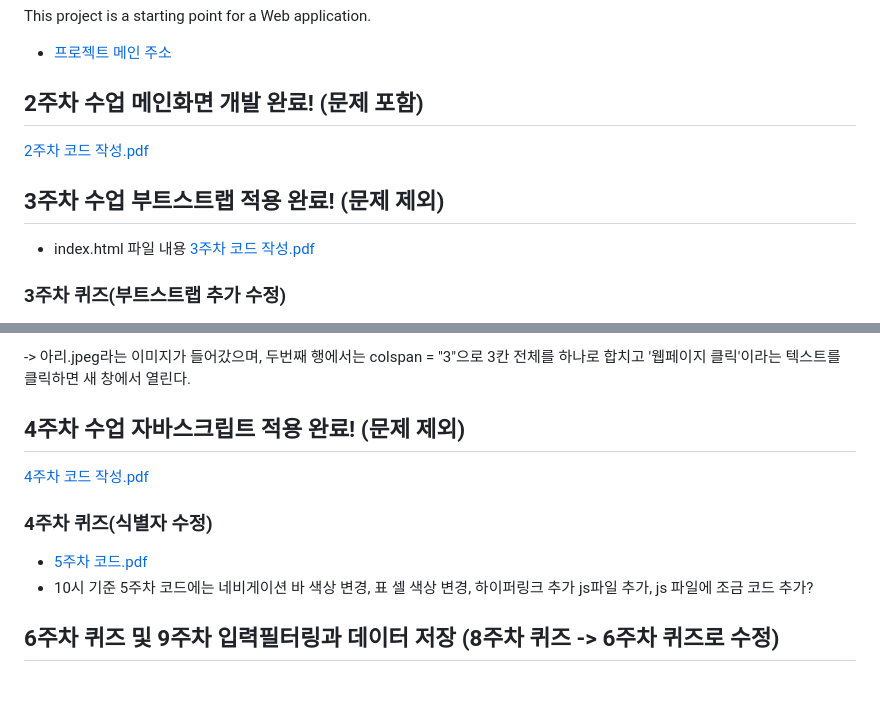
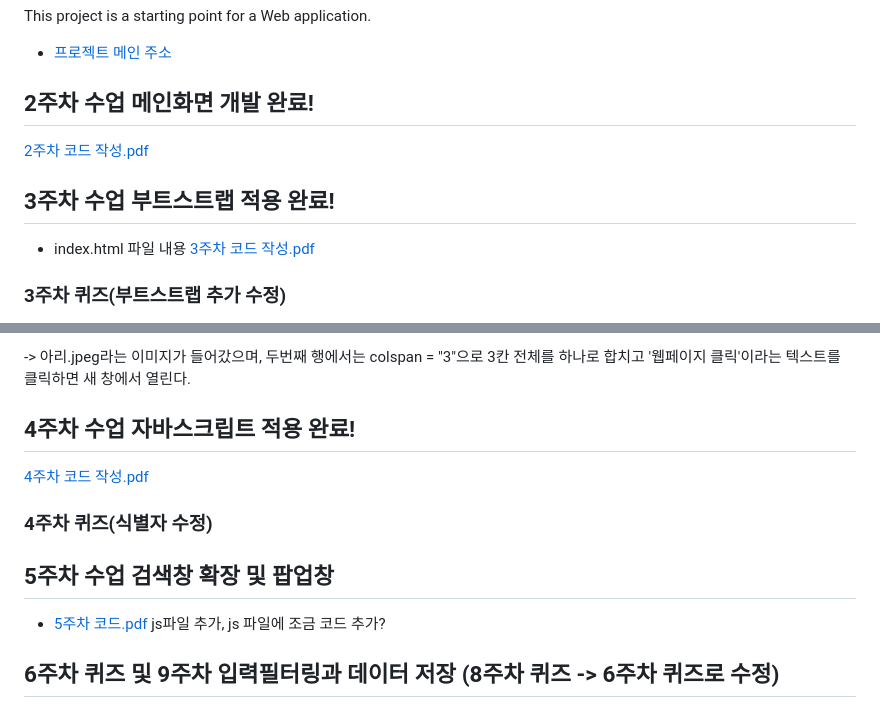
Before and after one commit to Minju0980/Web, a Markdown page: readme.md, 2 parts joined by grey strips. Drawn GitHub-style.

```diff
--- a/readme.md
+++ b/readme.md
@@ -3,9 +3,9 @@
 ## Getting Started
 This project is a starting point for a Web application.
 - [프로젝트 메인 주소](https://github.com/본인아이디/WEB_MAIN)
-## 2주차 수업 메인화면 개발 완료! (문제 포함)
+## 2주차 수업 메인화면 개발 완료!
 [2주차 코드 작성.pdf](https://github.com/user-attachments/files/19970615/2.pdf)
-## 3주차 수업 부트스트랩 적용 완료! (문제 제외)
+## 3주차 수업 부트스트랩 적용 완료!
 - index.html 파일 내용
 [3주차 코드 작성.pdf](https://github.com/user-attachments/files/19970660/3.pdf)
 ### 3주차 퀴즈(부트스트랩 추가 수정)
@@ -47,11 +47,13 @@ This project is a starting point for a Web application.
 -> 아리.jpeg라는 이미지가 들어갔으며, 두번째 행에서는 colspan = "3"으로 3칸 전체를 하나로 합치고 '웹페이지 클릭'이라는 텍스트를 클릭하면 새 창에서 열린다.
 
 
-## 4주차 수업 자바스크립트 적용 완료! (문제 제외)
+## 4주차 수업 자바스크립트 적용 완료!
 [4주차 코드 작성.pdf](https://github.com/user-attachments/files/19970844/4.pdf)
 ### 4주차 퀴즈(식별자 수정)
+
+
+## 5주차 수업 검색창 확장 및 팝업창
 - [5주차 코드.pdf](https://github.com/user-attachments/files/19559759/5.pdf)
-- 10시 기준 5주차 코드에는 네비게이션 바 색상 변경, 표 셀 색상 변경, 하이퍼링크 추가
 js파일 추가, js 파일에 조금 코드 추가?
 ## 6주차 퀴즈 및 9주차 입력필터링과 데이터 저장 (8주차 퀴즈 -> 6주차 퀴즈로 수정)
 ### 6주차 퀴즈(로그아웃 화면(메인화면으로 이동))
```
